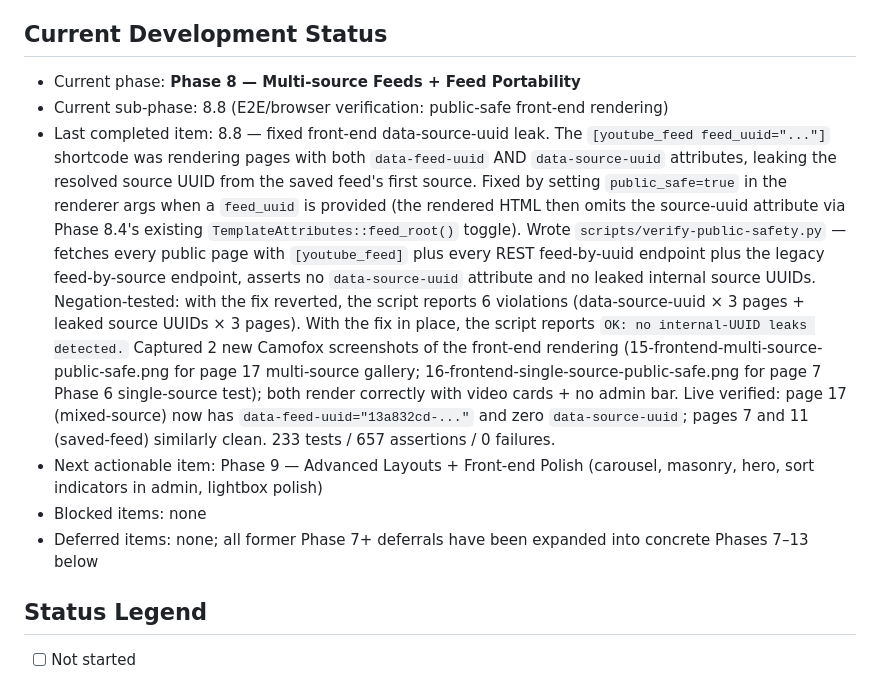
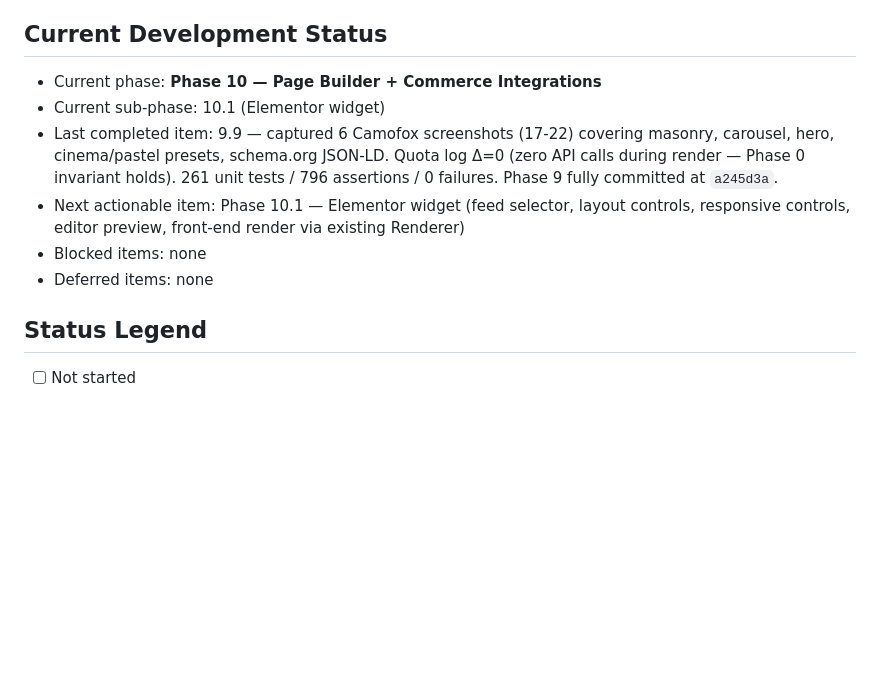
Before and after one commit to vidalstephen/vector-youtube-gallery, a Markdown page: DEV-CHECKLIST.md, the part around one of its changes. Rendered like a GitHub page; blank space fills up the shorter version.

```diff
--- a/DEV-CHECKLIST.md
+++ b/DEV-CHECKLIST.md
@@ -12,12 +12,12 @@
 
 ## Current Development Status
 
-- Current phase: **Phase 8 — Multi-source Feeds + Feed Portability**
-- Current sub-phase: 8.8 (E2E/browser verification: public-safe front-end rendering)
-- Last completed item: 8.8 — fixed front-end data-source-uuid leak. The `[youtube_feed feed_uuid="..."]` shortcode was rendering pages with both `data-feed-uuid` AND `data-source-uuid` attributes, leaking the resolved source UUID from the saved feed's first source. Fixed by setting `public_safe=true` in the renderer args when a `feed_uuid` is provided (the rendered HTML then omits the source-uuid attribute via Phase 8.4's existing `TemplateAttributes::feed_root()` toggle). Wrote `scripts/verify-public-safety.py` — fetches every public page with `[youtube_feed]` plus every REST feed-by-uuid endpoint plus the legacy feed-by-source endpoint, asserts no `data-source-uuid` attribute and no leaked internal source UUIDs. Negation-tested: with the fix reverted, the script reports 6 violations (data-source-uuid × 3 pages + leaked source UUIDs × 3 pages). With the fix in place, the script reports `OK: no internal-UUID leaks detected.` Captured 2 new Camofox screenshots of the front-end rendering (15-frontend-multi-source-public-safe.png for page 17 multi-source gallery; 16-frontend-single-source-public-safe.png for page 7 Phase 6 single-source test); both render correctly with video cards + no admin bar. Live verified: page 17 (mixed-source) now has `data-feed-uuid="13a832cd-..."` and zero `data-source-uuid`; pages 7 and 11 (saved-feed) similarly clean. 233 tests / 657 assertions / 0 failures.
-- Next actionable item: Phase 9 — Advanced Layouts + Front-end Polish (carousel, masonry, hero, sort indicators in admin, lightbox polish)
+- Current phase: **Phase 10 — Page Builder + Commerce Integrations**
+- Current sub-phase: 10.1 (Elementor widget)
+- Last completed item: 9.9 — captured 6 Camofox screenshots (17-22) covering masonry, carousel, hero, cinema/pastel presets, schema.org JSON-LD. Quota log Δ=0 (zero API calls during render — Phase 0 invariant holds). 261 unit tests / 796 assertions / 0 failures. Phase 9 fully committed at `a245d3a`.
+- Next actionable item: Phase 10.1 — Elementor widget (feed selector, layout controls, responsive controls, editor preview, front-end render via existing Renderer)
 - Blocked items: none
-- Deferred items: none; all former Phase 7+ deferrals have been expanded into concrete Phases 7–13 below
+- Deferred items: none
 
 ## Status Legend
 
```
Also changed, not shown: other parts of DEV-CHECKLIST.md (+60 -9 lines).
